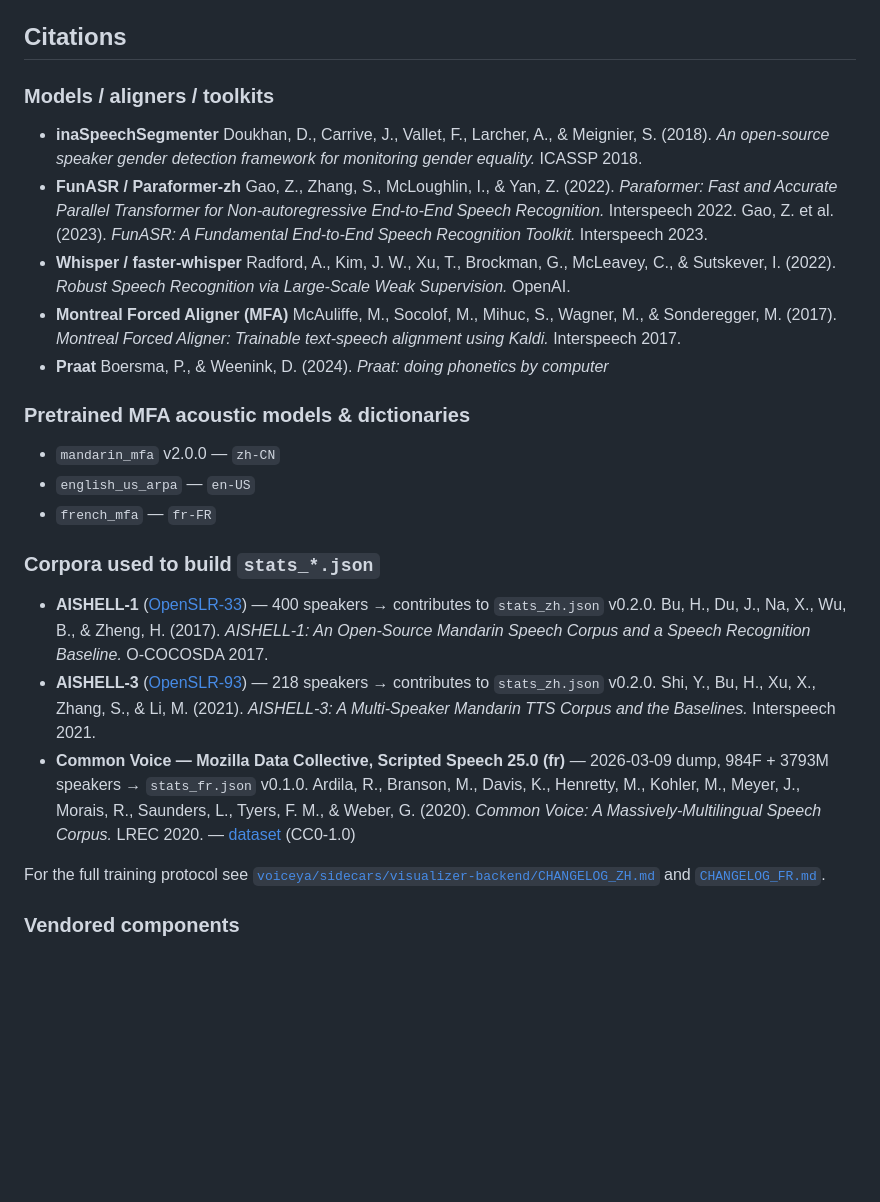
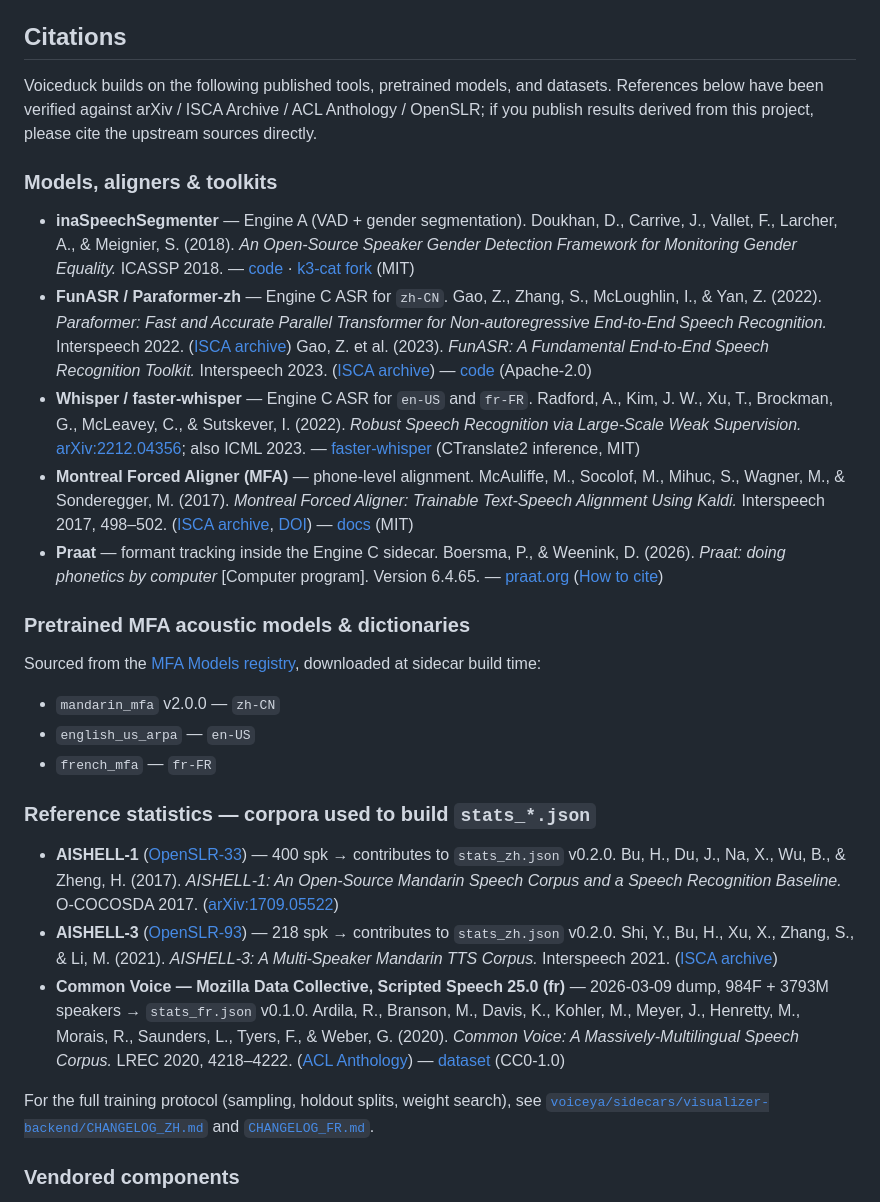
Before and after one commit to guojunximi-cell/Voice-Gender-Analyzer, a Markdown page: README.md, the part around the change. GitHub-like rendering; blank space fills up the shorter version.

Commit message:
docs(readme): expand citations with venue + canonical links
Each cited tool / model / corpus now lists venue (ICASSP / Interspeech /
LREC / arXiv) plus a direct link to the canonical source (ISCA archive,
ACL Anthology, arXiv abs page, OpenSLR mirror). Lets readers verify the
attribution in one click without searching the bibliography.

- inaSpeechSegmenter / FunASR / Paraformer / Whisper / MFA / Praat:
  added GitHub repo link + license tag where applicable.
- Pretrained MFA models: clarified provenance (downloaded at sidecar
  build time from MFA Models registry).
- AISHELL-1/3 + Common Voice: arXiv / ISCA / ACL Anthology DOIs.
- Praat version bumped to 2026 v6.4.65.

Co-Authored-By: Claude Opus 4.7 (1M context) <noreply@anthropic.com>

```diff
--- a/README.md
+++ b/README.md
@@ -89,36 +89,40 @@ See [`docs/RAILWAY_DEPLOY.md`](./docs/RAILWAY_DEPLOY.md).
 
 ## Citations
 
-### Models / aligners / toolkits
+Voiceduck builds on the following published tools, pretrained models, and datasets. References below have been verified against arXiv / ISCA Archive / ACL Anthology / OpenSLR; if you publish results derived from this project, please cite the upstream sources directly.
 
-- **inaSpeechSegmenter**
-  Doukhan, D., Carrive, J., Vallet, F., Larcher, A., & Meignier, S. (2018). *An open-source speaker gender detection framework for monitoring gender equality.* ICASSP 2018.
-- **FunASR / Paraformer-zh**
-  Gao, Z., Zhang, S., McLoughlin, I., & Yan, Z. (2022). *Paraformer: Fast and Accurate Parallel Transformer for Non-autoregressive End-to-End Speech Recognition.* Interspeech 2022.
-  Gao, Z. et al. (2023). *FunASR: A Fundamental End-to-End Speech Recognition Toolkit.* Interspeech 2023.
-- **Whisper / faster-whisper**
-  Radford, A., Kim, J. W., Xu, T., Brockman, G., McLeavey, C., & Sutskever, I. (2022). *Robust Speech Recognition via Large-Scale Weak Supervision.* OpenAI.
-- **Montreal Forced Aligner (MFA)**
-  McAuliffe, M., Socolof, M., Mihuc, S., Wagner, M., & Sonderegger, M. (2017). *Montreal Forced Aligner: Trainable text-speech alignment using Kaldi.* Interspeech 2017.
-- **Praat**
-  Boersma, P., & Weenink, D. (2024). *Praat: doing phonetics by computer*
+### Models, aligners & toolkits
+
+- **inaSpeechSegmenter** — Engine A (VAD + gender segmentation).
+  Doukhan, D., Carrive, J., Vallet, F., Larcher, A., & Meignier, S. (2018). *An Open-Source Speaker Gender Detection Framework for Monitoring Gender Equality.* ICASSP 2018. — [code](https://github.com/ina-foss/inaSpeechSegmenter) · [k3-cat fork](https://github.com/k3-cat/inaSpeechSegmenter) (MIT)
+- **FunASR / Paraformer-zh** — Engine C ASR for `zh-CN`.
+  Gao, Z., Zhang, S., McLoughlin, I., & Yan, Z. (2022). *Paraformer: Fast and Accurate Parallel Transformer for Non-autoregressive End-to-End Speech Recognition.* Interspeech 2022. ([ISCA archive](https://www.isca-archive.org/interspeech_2022/gao22b_interspeech.html))
+  Gao, Z. et al. (2023). *FunASR: A Fundamental End-to-End Speech Recognition Toolkit.* Interspeech 2023. ([ISCA archive](https://www.isca-archive.org/interspeech_2023/gao23g_interspeech.html)) — [code](https://github.com/modelscope/FunASR) (Apache-2.0)
+- **Whisper / faster-whisper** — Engine C ASR for `en-US` and `fr-FR`.
+  Radford, A., Kim, J. W., Xu, T., Brockman, G., McLeavey, C., & Sutskever, I. (2022). *Robust Speech Recognition via Large-Scale Weak Supervision.* [arXiv:2212.04356](https://arxiv.org/abs/2212.04356); also ICML 2023. — [faster-whisper](https://github.com/SYSTRAN/faster-whisper) (CTranslate2 inference, MIT)
+- **Montreal Forced Aligner (MFA)** — phone-level alignment.
+  McAuliffe, M., Socolof, M., Mihuc, S., Wagner, M., & Sonderegger, M. (2017). *Montreal Forced Aligner: Trainable Text-Speech Alignment Using Kaldi.* Interspeech 2017, 498–502. ([ISCA archive](https://www.isca-archive.org/interspeech_2017/mcauliffe17_interspeech.html), [DOI](https://doi.org/10.21437/Interspeech.2017-1386)) — [docs](https://montreal-forced-aligner.readthedocs.io/) (MIT)
+- **Praat** — formant tracking inside the Engine C sidecar.
+  Boersma, P., & Weenink, D. (2026). *Praat: doing phonetics by computer* [Computer program]. Version 6.4.65. — [praat.org](https://www.fon.hum.uva.nl/praat/) ([How to cite](https://www.fon.hum.uva.nl/praat/manual/FAQ__How_to_cite_Praat.html))
 
 ### Pretrained MFA acoustic models & dictionaries
+
+Sourced from the [MFA Models registry](https://mfa-models.readthedocs.io/), downloaded at sidecar build time:
 
 - `mandarin_mfa` v2.0.0 — `zh-CN`
 - `english_us_arpa` — `en-US`
 - `french_mfa` — `fr-FR`
 
-### Corpora used to build `stats_*.json`
+### Reference statistics — corpora used to build `stats_*.json`
 
-- **AISHELL-1** ([OpenSLR-33](https://www.openslr.org/33/)) — 400 speakers → contributes to `stats_zh.json` v0.2.0.
-  Bu, H., Du, J., Na, X., Wu, B., & Zheng, H. (2017). *AISHELL-1: An Open-Source Mandarin Speech Corpus and a Speech Recognition Baseline.* O-COCOSDA 2017.
-- **AISHELL-3** ([OpenSLR-93](https://www.openslr.org/93/)) — 218 speakers → contributes to `stats_zh.json` v0.2.0.
-  Shi, Y., Bu, H., Xu, X., Zhang, S., & Li, M. (2021). *AISHELL-3: A Multi-Speaker Mandarin TTS Corpus and the Baselines.* Interspeech 2021.
+- **AISHELL-1** ([OpenSLR-33](https://www.openslr.org/33/)) — 400 spk → contributes to `stats_zh.json` v0.2.0.
+  Bu, H., Du, J., Na, X., Wu, B., & Zheng, H. (2017). *AISHELL-1: An Open-Source Mandarin Speech Corpus and a Speech Recognition Baseline.* O-COCOSDA 2017. ([arXiv:1709.05522](https://arxiv.org/abs/1709.05522))
+- **AISHELL-3** ([OpenSLR-93](https://www.openslr.org/93/)) — 218 spk → contributes to `stats_zh.json` v0.2.0.
+  Shi, Y., Bu, H., Xu, X., Zhang, S., & Li, M. (2021). *AISHELL-3: A Multi-Speaker Mandarin TTS Corpus.* Interspeech 2021. ([ISCA archive](https://www.isca-archive.org/interspeech_2021/shi21c_interspeech.html))
 - **Common Voice — Mozilla Data Collective, Scripted Speech 25.0 (fr)** — 2026-03-09 dump, 984F + 3793M speakers → `stats_fr.json` v0.1.0.
-  Ardila, R., Branson, M., Davis, K., Henretty, M., Kohler, M., Meyer, J., Morais, R., Saunders, L., Tyers, F. M., & Weber, G. (2020). *Common Voice: A Massively-Multilingual Speech Corpus.* LREC 2020. — [dataset](https://mozilladatacollective.com/) (CC0-1.0)
+  Ardila, R., Branson, M., Davis, K., Kohler, M., Meyer, J., Henretty, M., Morais, R., Saunders, L., Tyers, F., & Weber, G. (2020). *Common Voice: A Massively-Multilingual Speech Corpus.* LREC 2020, 4218–4222. ([ACL Anthology](https://aclanthology.org/2020.lrec-1.520/)) — [dataset](https://mozilladatacollective.com/) (CC0-1.0)
 
-For the full training protocol see [`voiceya/sidecars/visualizer-backend/CHANGELOG_ZH.md`](./voiceya/sidecars/visualizer-backend/CHANGELOG_ZH.md) and [`CHANGELOG_FR.md`](./voiceya/sidecars/visualizer-backend/CHANGELOG_FR.md).
+For the full training protocol (sampling, holdout splits, weight search), see [`voiceya/sidecars/visualizer-backend/CHANGELOG_ZH.md`](./voiceya/sidecars/visualizer-backend/CHANGELOG_ZH.md) and [`CHANGELOG_FR.md`](./voiceya/sidecars/visualizer-backend/CHANGELOG_FR.md).
 
 ### Vendored components
 
```
